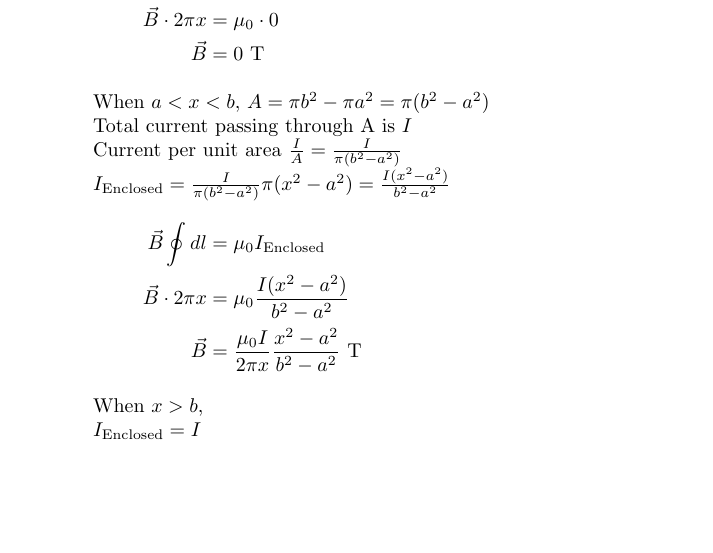
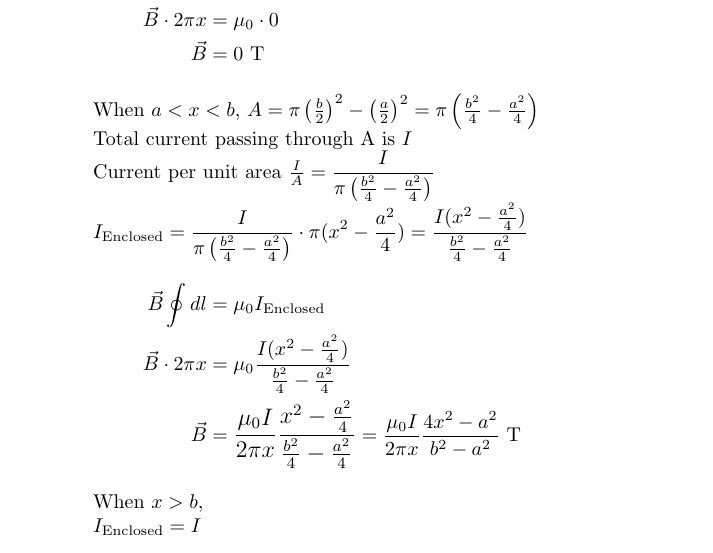
Before and after one commit to AnnySuho/phys, a LaTeX document (phys207/quiz8/quiz8.tex): part of page 1 of 2, cut so that both start at the same text, the shorter picture padded with empty space. Compiled offline with pdfLaTeX.

Commit message:
2020/04/08: added assignment and fixed radius to diameter

```diff
--- a/phys207/quiz8/quiz8.tex
+++ b/phys207/quiz8/quiz8.tex
@@ -26,14 +26,14 @@
 					\end{align*}
 
 					When $a<x<b$,
-					$A = \pi b^2 - \pi a^2 = \pi( b^2 - a^2 )$\\
+					$A = \pi \left(\frac{b}{2}\right)^2 - \left(\frac{a}{2}\right)^2 = \pi\left( \frac{b^2}{4} - \frac{a^2}{4} \right)$\\
 					Total current passing through A is $I$\\
-					Current per unit area $\frac{I}{A} = \frac{I}{\pi( b^2 - a^2 )}$\\
-					$I_{\text{Enclosed}} = \frac{I}{\pi( b^2 - a^2 )} \pi( x^2 - a^2 ) = \frac{I( x^2 - a^2 )}{ b^2 - a^2 }$
+					Current per unit area $\frac{I}{A} = \mathlarger{\frac{I}{\pi\left( \frac{b^2}{4} - \frac{a^2}{4} \right)}}$\\
+					$I_{\text{Enclosed}} = \mathlarger{\frac{I}{\pi\left( \frac{b^2}{4} - \frac{a^2}{4} \right)} \cdot \pi( x^2 - \frac{a^2}{4} ) = \frac{I( x^2 - \frac{a^2}{4} )}{\frac{b^2}{4} - \frac{a^2}{4}}}$
 					\begin{align*}
 						\vec{B}\oint dl &= \mu_0I_{\text{Enclosed}}\\
-						\vec{B}\cdot2\pi x &= \mu_0 \frac{I( x^2 - a^2 )}{ b^2 - a^2 }\\
-						\vec{B} &= \frac{\mu_0 I}{2\pi x}\frac{x^2 - a^2}{ b^2 - a^2 }\text{ T}
+						\vec{B}\cdot2\pi x &= \mu_0 \frac{I( x^2 - \frac{a^2}{4} )}{\frac{b^2}{4} - \frac{a^2}{4}}\\
+						\vec{B} &= \mathlarger{\frac{\mu_0 I}{2\pi x}\frac{x^2 - \frac{a^2}{4}}{\frac{b^2}{4} - \frac{a^2}{4}}} = \frac{\mu_0 I}{2\pi x}\frac{4x^2 - a^2}{b^2 - a^2}\text{ T}
 					\end{align*}
 
 					When $x>b$,\\
```
Also changed, not shown: phys207/quiz8/Quiz8_S2020_Ampere.pdf (added), phys207/quiz8/quiz8.pdf, 1 other file.
